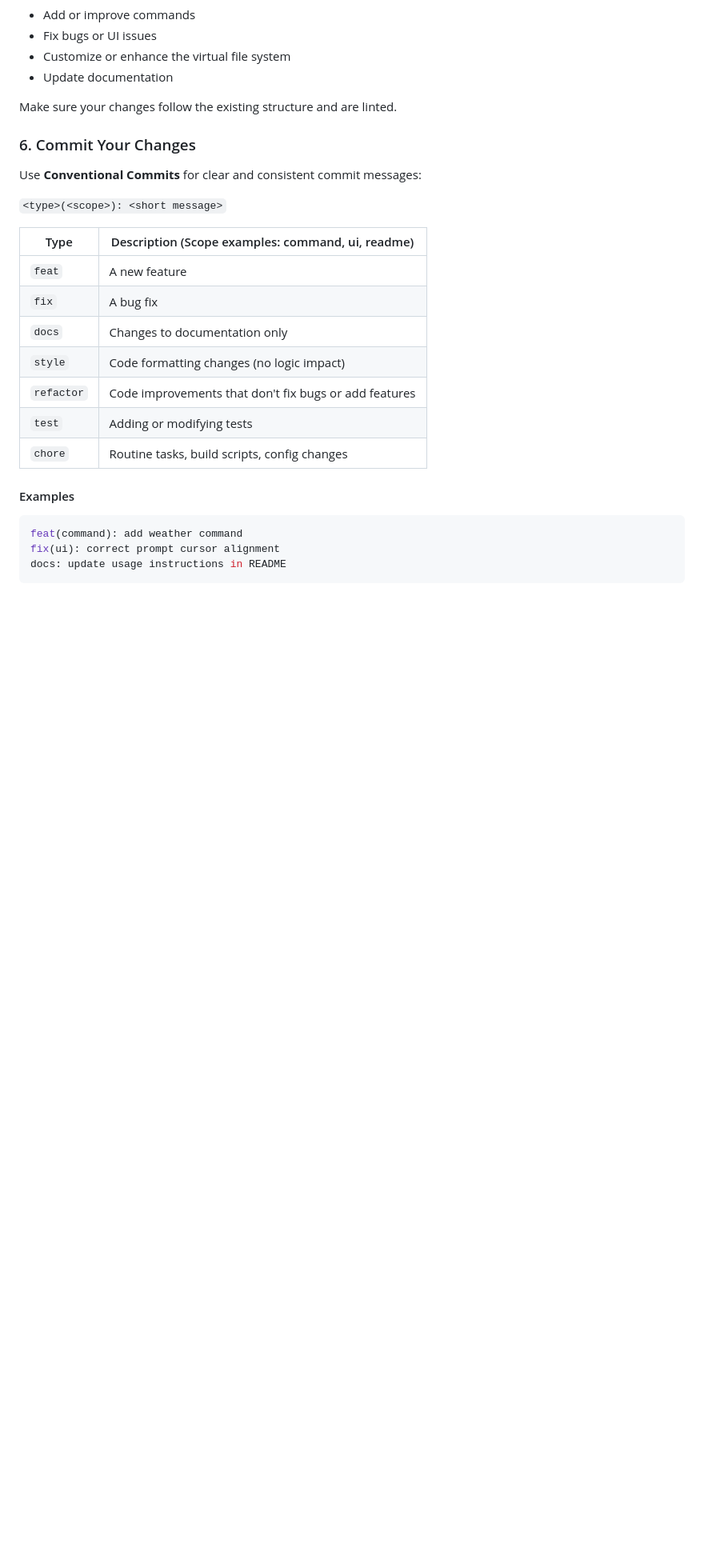
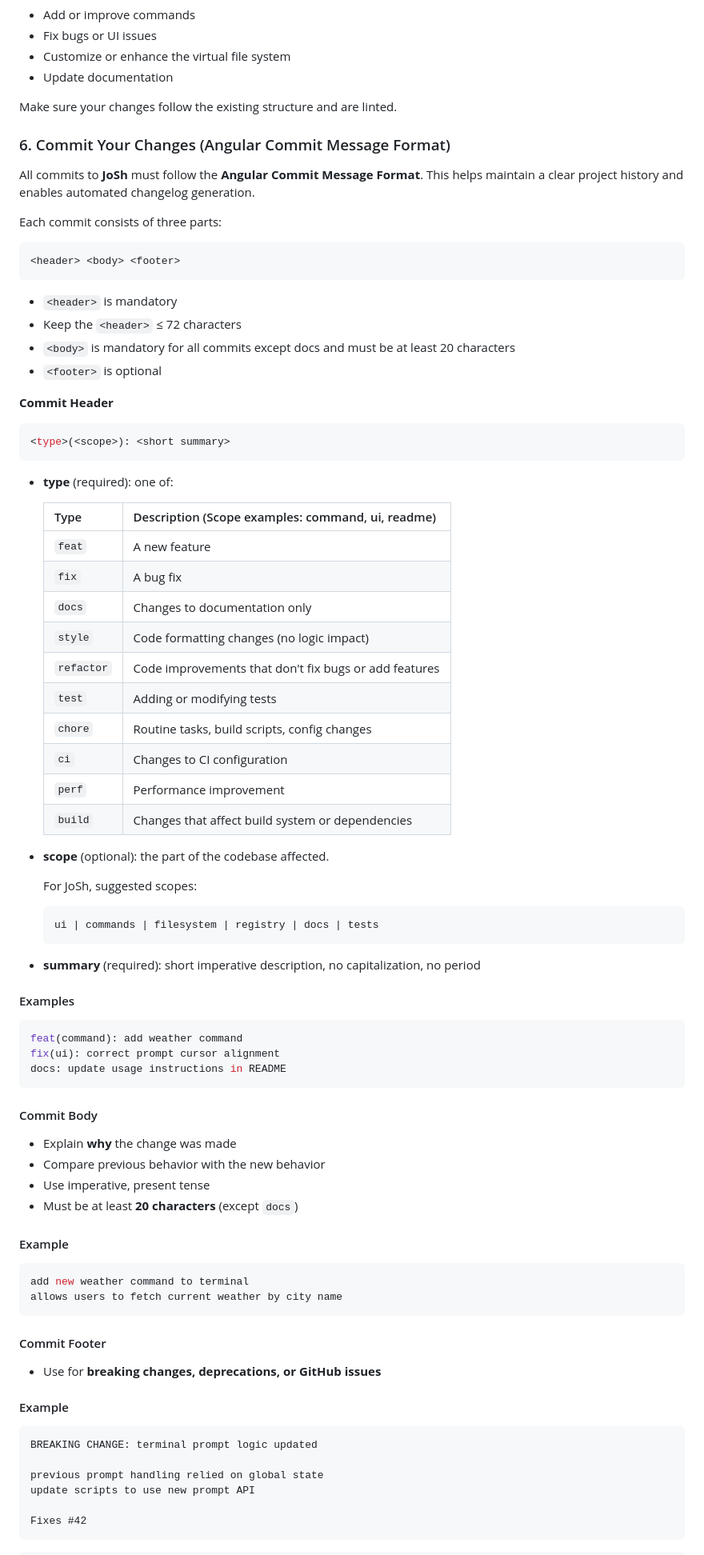
Before and after one commit to JourneyCodesAyush/JoSh, a Markdown page: CONTRIBUTING.md, the part around one of its changes. Shown at 80% size. Rendered like a GitHub page; blank space fills up the shorter version.

Commit message:
docs(CONTRIBUTING): align guidelines with Angular commit message convention

````diff
--- a/CONTRIBUTING.md
+++ b/CONTRIBUTING.md
@@ -87,21 +87,52 @@ Use a descriptive name: `fix/prompt-glitch`, `docs/update-readme`, etc.
 
 Make sure your changes follow the existing structure and are linted.
 
-### 6. Commit Your Changes
+### 6. Commit Your Changes (Angular Commit Message Format)
 
-Use **Conventional Commits** for clear and consistent commit messages:
+All commits to **JoSh** must follow the **Angular Commit Message Format**.
+This helps maintain a clear project history and enables automated changelog generation.
 
-`<type>(<scope>): <short message>`
+Each commit consists of three parts:
 
-| Type       | Description (Scope examples: command, ui, readme)     |
-| ---------- | ----------------------------------------------------- |
-| `feat`     | A new feature                                         |
-| `fix`      | A bug fix                                             |
-| `docs`     | Changes to documentation only                         |
-| `style`    | Code formatting changes (no logic impact)             |
-| `refactor` | Code improvements that don't fix bugs or add features |
-| `test`     | Adding or modifying tests                             |
-| `chore`    | Routine tasks, build scripts, config changes          |
+```text
+<header> <body> <footer>
+```
+
+- `<header>` is mandatory
+- Keep the `<header>` ≤ 72 characters
+- `<body>` is mandatory for all commits except docs and must be at least 20 characters
+- `<footer>` is optional
+
+**Commit Header**
+
+```bash
+<type>(<scope>): <short summary>
+```
+
+- **type** (required): one of:
+
+  | Type       | Description (Scope examples: command, ui, readme)     |
+  | ---------- | ----------------------------------------------------- |
+  | `feat`     | A new feature                                         |
+  | `fix`      | A bug fix                                             |
+  | `docs`     | Changes to documentation only                         |
+  | `style`    | Code formatting changes (no logic impact)             |
+  | `refactor` | Code improvements that don't fix bugs or add features |
+  | `test`     | Adding or modifying tests                             |
+  | `chore`    | Routine tasks, build scripts, config changes          |
+  | `ci`       | Changes to CI configuration                           |
+  | `perf`     | Performance improvement                               |
+  | `build`    | Changes that affect build system or dependencies      |
+
+- **scope** (optional): the part of the codebase affected.
+
+  For JoSh, suggested scopes:
+
+  ```nginx
+  ui | commands | filesystem | registry | docs | tests
+  ```
+
+- **summary** (required): short imperative description, no capitalization, no period
 
 #### Examples
 
@@ -110,3 +141,33 @@ feat(command): add weather command
 fix(ui): correct prompt cursor alignment
 docs: update usage instructions in README
 ```
+
+#### Commit Body
+
+- Explain **why** the change was made
+- Compare previous behavior with the new behavior
+- Use imperative, present tense
+- Must be at least **20 characters** (except `docs`)
+
+#### Example
+
+```bash
+add new weather command to terminal
+allows users to fetch current weather by city name
+```
+
+#### Commit Footer
+
+- Use for **breaking changes, deprecations, or GitHub issues**
+
+#### Example
+
+```md
+BREAKING CHANGE: terminal prompt logic updated
+
+previous prompt handling relied on global state
+update scripts to use new prompt API
+
+Fixes #42
+```
+
````
Also changed, not shown: other parts of CONTRIBUTING.md (+20 -1 lines).
